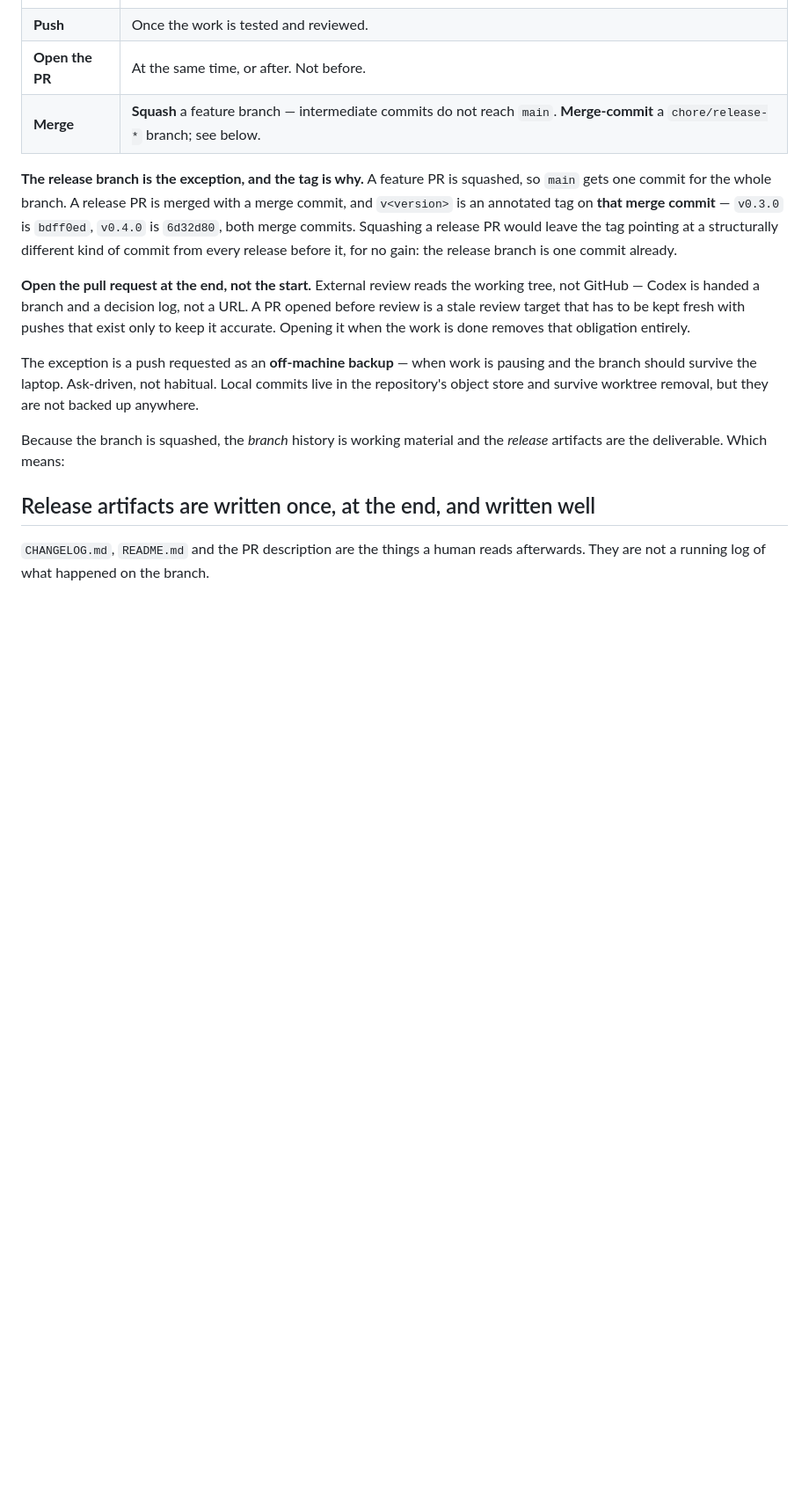
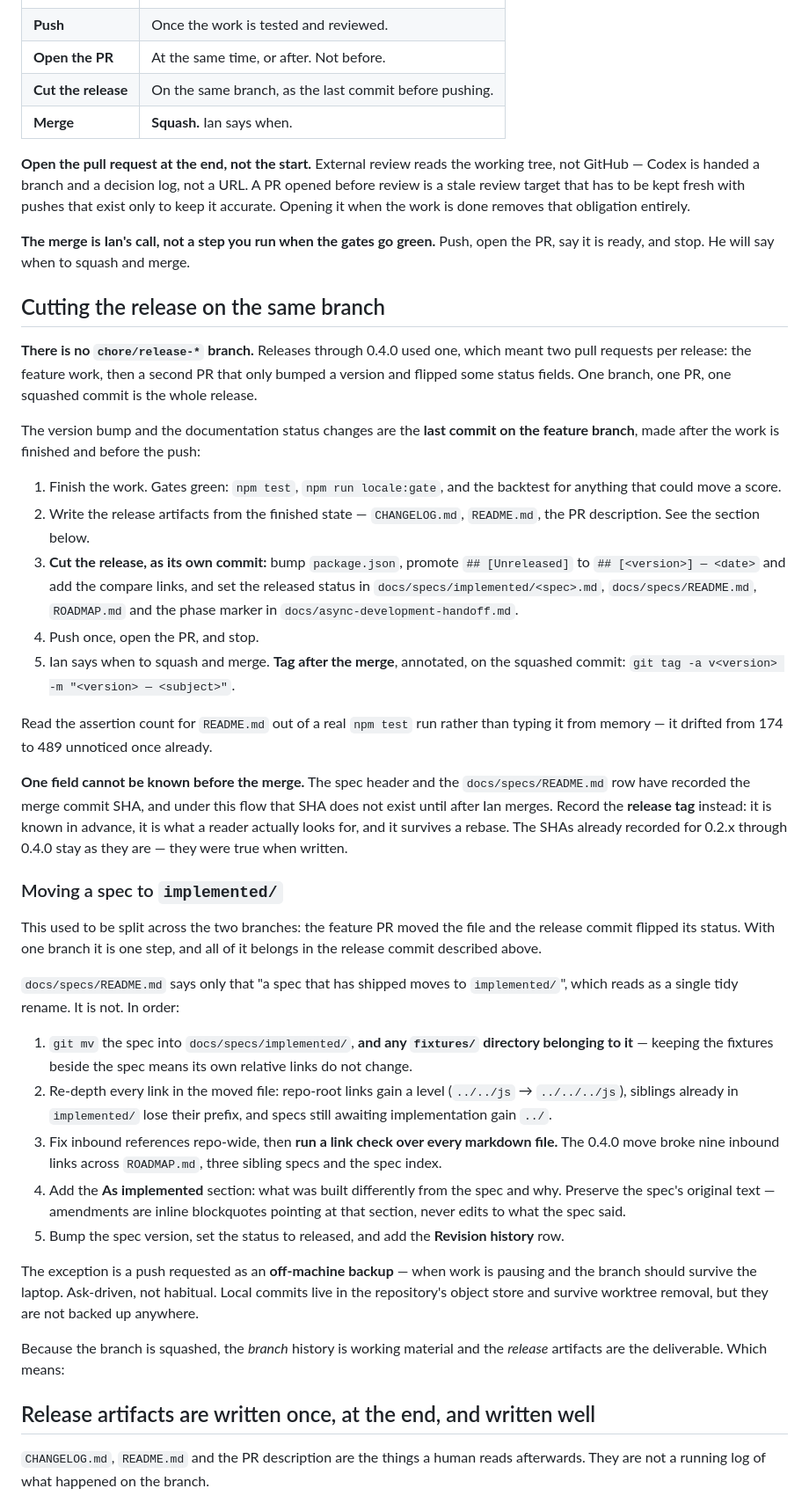
Before and after one commit to kwestic-tech/dns-email-audit, a Markdown page: AGENTS.md, the part around the change. Shown at 88% size. GitHub-like rendering; blank space fills up the shorter version.

Commit message:
Cut the release on the feature branch instead of a separate release PR

```diff
--- a/AGENTS.md
+++ b/AGENTS.md
@@ -152,21 +152,74 @@ to be squashed anyway it publishes history that never reaches `main`.
 | **Commit** | Freely, locally, throughout. |
 | **Push** | Once the work is tested and reviewed. |
 | **Open the PR** | At the same time, or after. Not before. |
-| **Merge** | **Squash** a feature branch — intermediate commits do not reach `main`. **Merge-commit** a `chore/release-*` branch; see below. |
-
-**The release branch is the exception, and the tag is why.** A feature PR is
-squashed, so `main` gets one commit for the whole branch. A release PR is merged
-with a merge commit, and `v<version>` is an annotated tag on **that merge
-commit** — `v0.3.0` is `bdff0ed`, `v0.4.0` is `6d32d80`, both merge commits.
-Squashing a release PR would leave the tag pointing at a structurally different
-kind of commit from every release before it, for no gain: the release branch is
-one commit already.
+| **Cut the release** | On the same branch, as the last commit before pushing. |
+| **Merge** | **Squash.** Ian says when. |
 
 **Open the pull request at the end, not the start.** External review reads the
 working tree, not GitHub — Codex is handed a branch and a decision log, not a
 URL. A PR opened before review is a stale review target that has to be kept
 fresh with pushes that exist only to keep it accurate. Opening it when the work
 is done removes that obligation entirely.
+
+**The merge is Ian's call, not a step you run when the gates go green.** Push,
+open the PR, say it is ready, and stop. He will say when to squash and merge.
+
+## Cutting the release on the same branch
+
+**There is no `chore/release-*` branch.** Releases through 0.4.0 used one, which
+meant two pull requests per release: the feature work, then a second PR that
+only bumped a version and flipped some status fields. One branch, one PR, one
+squashed commit is the whole release.
+
+The version bump and the documentation status changes are the **last commit on
+the feature branch**, made after the work is finished and before the push:
+
+1. Finish the work. Gates green: `npm test`, `npm run locale:gate`, and the
+   backtest for anything that could move a score.
+2. Write the release artifacts from the finished state — `CHANGELOG.md`,
+   `README.md`, the PR description. See the section below.
+3. **Cut the release, as its own commit:** bump `package.json`, promote
+   `## [Unreleased]` to `## [<version>] — <date>` and add the compare links,
+   and set the released status in `docs/specs/implemented/<spec>.md`,
+   `docs/specs/README.md`, `ROADMAP.md` and the phase marker in
+   `docs/async-development-handoff.md`.
+4. Push once, open the PR, and stop.
+5. Ian says when to squash and merge. **Tag after the merge**, annotated, on the
+   squashed commit: `git tag -a v<version> -m "<version> — <subject>"`.
+
+Read the assertion count for `README.md` out of a real `npm test` run rather
+than typing it from memory — it drifted from 174 to 489 unnoticed once already.
+
+**One field cannot be known before the merge.** The spec header and the
+`docs/specs/README.md` row have recorded the merge commit SHA, and under this
+flow that SHA does not exist until after Ian merges. Record the **release tag**
+instead: it is known in advance, it is what a reader actually looks for, and it
+survives a rebase. The SHAs already recorded for 0.2.x through 0.4.0 stay as
+they are — they were true when written.
+
+### Moving a spec to `implemented/`
+
+This used to be split across the two branches: the feature PR moved the file and
+the release commit flipped its status. With one branch it is one step, and all
+of it belongs in the release commit described above.
+
+`docs/specs/README.md` says only that "a spec that has shipped moves to
+`implemented/`", which reads as a single tidy rename. It is not. In order:
+
+1. `git mv` the spec into `docs/specs/implemented/`, **and any `fixtures/`
+   directory belonging to it** — keeping the fixtures beside the spec means its
+   own relative links do not change.
+2. Re-depth every link in the moved file: repo-root links gain a level
+   (`../../js` → `../../../js`), siblings already in `implemented/` lose their
+   prefix, and specs still awaiting implementation gain `../`.
+3. Fix inbound references repo-wide, then **run a link check over every
+   markdown file.** The 0.4.0 move broke nine inbound links across `ROADMAP.md`,
+   three sibling specs and the spec index.
+4. Add the **As implemented** section: what was built differently from the spec
+   and why. Preserve the spec's original text — amendments are inline
+   blockquotes pointing at that section, never edits to what the spec said.
+5. Bump the spec version, set the status to released, and add the
+   **Revision history** row.
 
 The exception is a push requested as an **off-machine backup** — when work is
 pausing and the branch should survive the laptop. Ask-driven, not habitual.
```
Also changed, not shown: CONTRIBUTING.md (+10 -6 lines).
